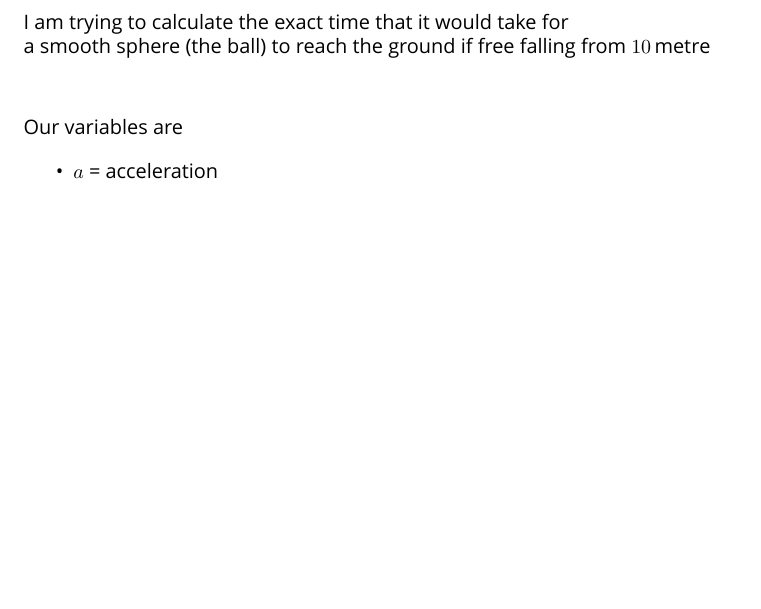
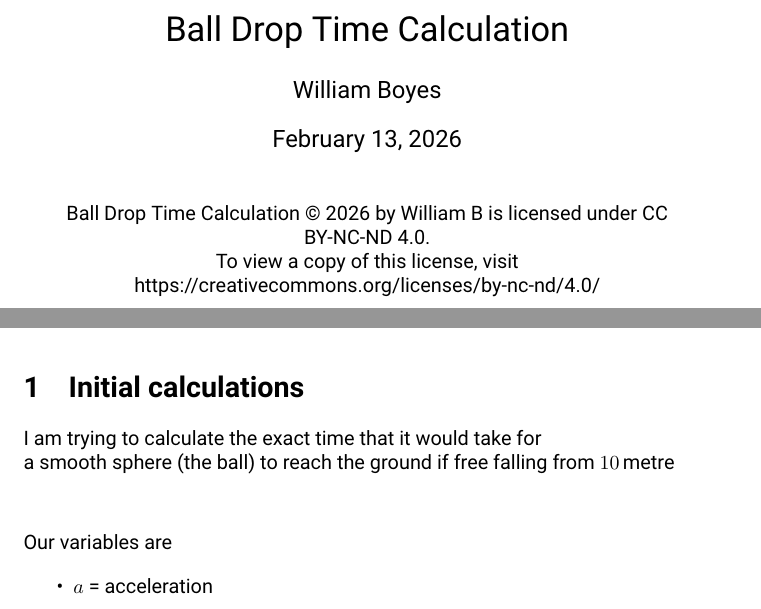
Before and after one commit to Wdboyes13/balltime, a LaTeX document (balltime.tex): part of page 1 of 5 before the commit and two parts of pages 1 and 2 of 6 after it, the two joined at a grey line, cut at the place of the change, the shorter picture padded with empty space. Compiled offline with XeLaTeX; a missing font is replaced by an installed copy or a similar font.

Commit message:
Updated Fri 13 Feb 2026 08:27:49 PST

```diff
--- a/balltime.tex
+++ b/balltime.tex
@@ -9,6 +9,7 @@
 \usepackage{textcomp}
 \usepackage{xcolor}
 \usepackage{siunitx}
+\usepackage{fancyhdr}
 
 \DeclareSIUnit{\foot}{\text{ft}}
 \DeclareSIUnit{\sper}{\text{/}}
@@ -20,6 +21,22 @@
 \setmonofont{AdwaitaMono Nerd Font}[Scale=0.75]
 
+\title{Ball Drop Time Calculation}
+\author{William Boyes}
+\date{\today}
+
+\pagestyle{fancy}
+\fancyfoot[CO,CE]{\footnotesize \copyright\ 2026, William Boyes, CC BY-NC-ND 4.0}
+
 \begin{document}
+
+\maketitle
+
+\begin{center}
+Ball Drop Time Calculation © 2026 by William B is licensed under CC BY-NC-ND 4.0. \\
+To view a copy of this license, visit https://creativecommons.org/licenses/by-nc-nd/4.0/
+\end{center}
+
+\newpage
 
 \section{Initial calculations}
 
```
Also changed, not shown: README.md, balltime.pdf, balltime.tex (2 more changed lines).
